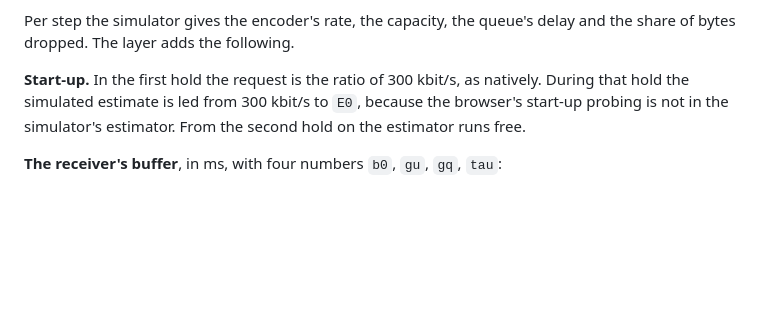
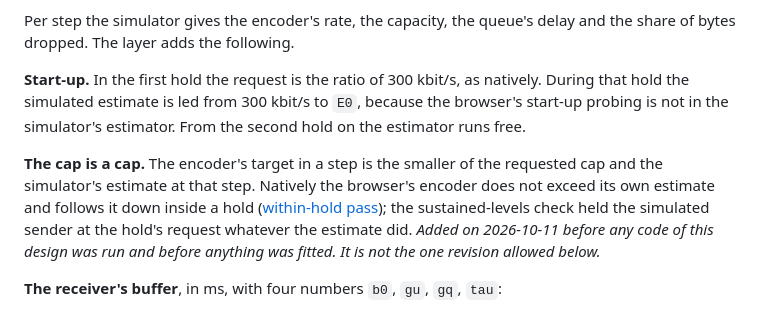
Before and after one commit to p-yan-6908/networkRLCD, a Markdown page: docs/JEVBWE_TYPED_RECEIVER_V1.md, the part around the change. Drawn GitHub-style; blank space fills up the shorter version.

Commit message:
Receiver layer design: the cap is a cap, added before any code was run
Natively the encoder does not exceed the browser's estimate and follows
it down inside a hold. The layer takes the smaller of the requested cap
and the simulated estimate as the encoder's target. Nothing has been
fitted or run yet.

Co-Authored-By: Claude Opus 5.5 <noreply@anthropic.com>

```diff
--- a/docs/JEVBWE_TYPED_RECEIVER_V1.md
+++ b/docs/JEVBWE_TYPED_RECEIVER_V1.md
@@ -37,6 +37,13 @@ of bytes dropped. The layer adds the following.
 that hold the simulated estimate is led from 300 kbit/s to `E0`, because the browser's
 start-up probing is not in the simulator's estimator. From the second hold on the estimator
 runs free.
+
+**The cap is a cap.** The encoder's target in a step is the smaller of the requested cap and
+the simulator's estimate at that step. Natively the browser's encoder does not exceed its own
+estimate and follows it down inside a hold ([within-hold pass](NATIVE_PHASE_N1_DYNAMICS.md));
+the sustained-levels check held the simulated sender at the hold's request whatever the
+estimate did. *Added on 2026-10-11 before any code of this design was run and before anything
+was fitted. It is not the one revision allowed below.*
 
 **The receiver's buffer**, in ms, with four numbers `b0`, `gu`, `gq`, `tau`:
 
```
